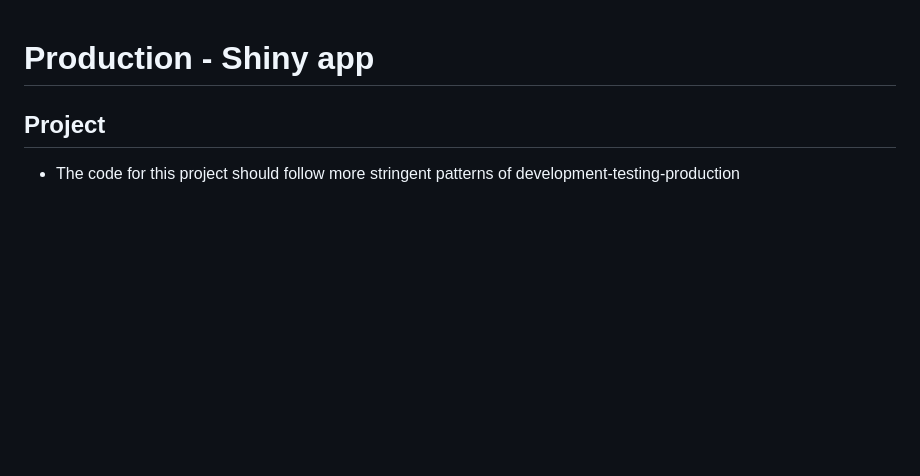
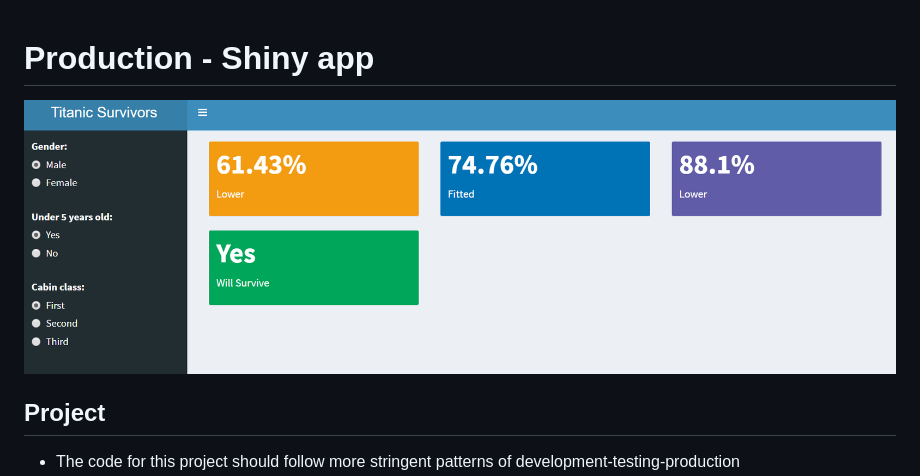
Before and after one commit to sol-eng/ds-program, a Markdown page: production - app/README.md, the part around the change. Drawn GitHub-style; pictures changed too: zzz-images/shiny-app.PNG (added); blank space fills up the shorter version.

Commit message:
Adds image

```diff
--- a/production - app/README.md
+++ b/production - app/README.md
@@ -1,5 +1,7 @@
 Production - Shiny app
 ===============================
+
+<img src="/zzz-images/shiny-app.PNG" style="display: block; margin: auto;" />
 
 ## Project
 
```
